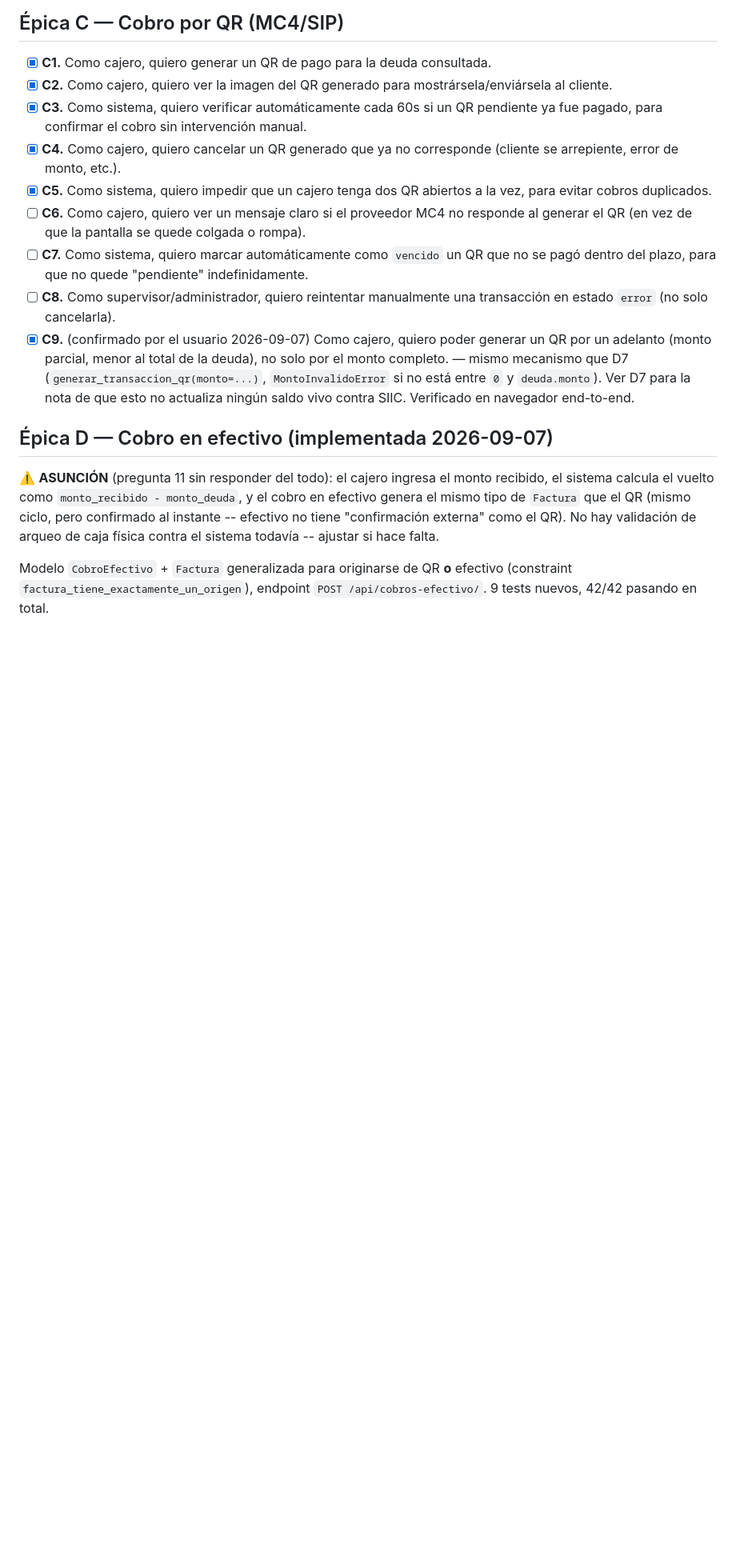
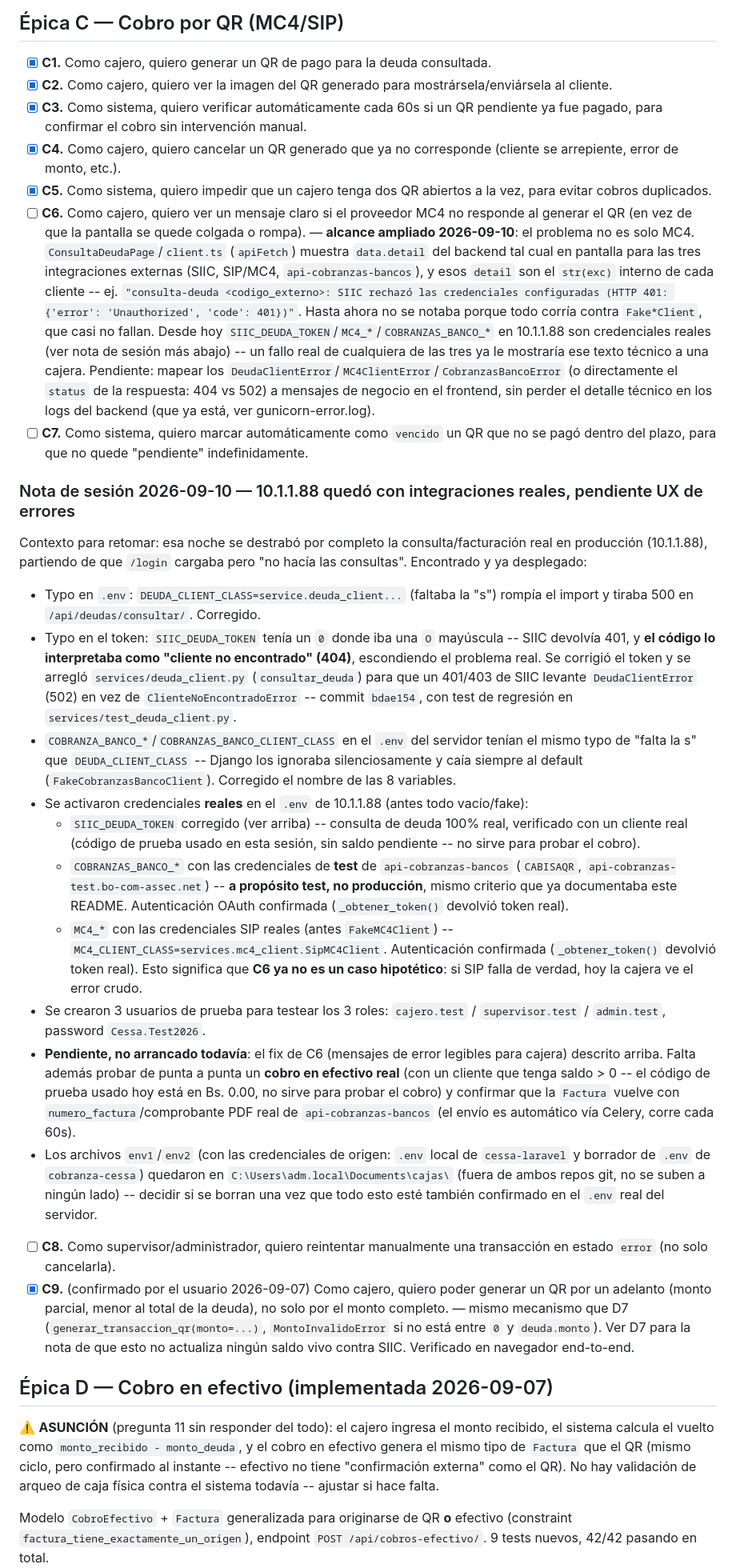
Before and after one commit to Dario-M-Sinani/cobranza-cessa, a Markdown page: HISTORIAS_USUARIO.md, the part around the change. Shown at 80% size. Drawn GitHub-style; blank space fills up the shorter version.

```diff
--- a/HISTORIAS_USUARIO.md
+++ b/HISTORIAS_USUARIO.md
@@ -33,8 +33,23 @@ corregila en cualquier momento y se ajusta la historia.
 - [x] **C3.** Como sistema, quiero verificar automáticamente cada 60s si un QR pendiente ya fue pagado, para confirmar el cobro sin intervención manual.
 - [x] **C4.** Como cajero, quiero cancelar un QR generado que ya no corresponde (cliente se arrepiente, error de monto, etc.).
 - [x] **C5.** Como sistema, quiero impedir que un cajero tenga dos QR abiertos a la vez, para evitar cobros duplicados.
-- [ ] **C6.** Como cajero, quiero ver un mensaje claro si el proveedor MC4 no responde al generar el QR (en vez de que la pantalla se quede colgada o rompa).
+- [ ] **C6.** Como cajero, quiero ver un mensaje claro si el proveedor MC4 no responde al generar el QR (en vez de que la pantalla se quede colgada o rompa). — **alcance ampliado 2026-09-10**: el problema no es solo MC4. `ConsultaDeudaPage`/`client.ts` (`apiFetch`) muestra `data.detail` del backend tal cual en pantalla para las tres integraciones externas (SIIC, SIP/MC4, `api-cobranzas-bancos`), y esos `detail` son el `str(exc)` interno de cada cliente -- ej. `"consulta-deuda <codigo_externo>: SIIC rechazó las credenciales configuradas (HTTP 401: {'error': 'Unauthorized', 'code': 401})"`. Hasta ahora no se notaba porque todo corría contra `Fake*Client`, que casi no fallan. Desde hoy `SIIC_DEUDA_TOKEN`/`MC4_*`/`COBRANZAS_BANCO_*` en 10.1.1.88 son credenciales reales (ver nota de sesión más abajo) -- un fallo real de cualquiera de las tres ya le mostraría ese texto técnico a una cajera. Pendiente: mapear los `DeudaClientError`/`MC4ClientError`/`CobranzasBancoError` (o directamente el `status` de la respuesta: 404 vs 502) a mensajes de negocio en el frontend, sin perder el detalle técnico en los logs del backend (que ya está, ver gunicorn-error.log).
 - [ ] **C7.** Como sistema, quiero marcar automáticamente como `vencido` un QR que no se pagó dentro del plazo, para que no quede "pendiente" indefinidamente.
+
+### Nota de sesión 2026-09-10 — 10.1.1.88 quedó con integraciones reales, pendiente UX de errores
+
+Contexto para retomar: esa noche se destrabó por completo la consulta/facturación real en producción (10.1.1.88), partiendo de que `/login` cargaba pero "no hacía las consultas". Encontrado y ya desplegado:
+
+- Typo en `.env`: `DEUDA_CLIENT_CLASS=service.deuda_client...` (faltaba la "s") rompía el import y tiraba 500 en `/api/deudas/consultar/`. Corregido.
+- Typo en el token: `SIIC_DEUDA_TOKEN` tenía un `0` donde iba una `O` mayúscula -- SIIC devolvía 401, y **el código lo interpretaba como "cliente no encontrado" (404)**, escondiendo el problema real. Se corrigió el token y se arregló `services/deuda_client.py` (`consultar_deuda`) para que un 401/403 de SIIC levante `DeudaClientError` (502) en vez de `ClienteNoEncontradoError` -- commit `bdae154`, con test de regresión en `services/test_deuda_client.py`.
+- `COBRANZA_BANCO_*`/`COBRANZAS_BANCO_CLIENT_CLASS` en el `.env` del servidor tenían el mismo typo de "falta la s" que `DEUDA_CLIENT_CLASS` -- Django los ignoraba silenciosamente y caía siempre al default (`FakeCobranzasBancoClient`). Corregido el nombre de las 8 variables.
+- Se activaron credenciales **reales** en el `.env` de 10.1.1.88 (antes todo vacío/fake):
+  - `SIIC_DEUDA_TOKEN` corregido (ver arriba) -- consulta de deuda 100% real, verificado con un cliente real (código de prueba usado en esta sesión, sin saldo pendiente -- no sirve para probar el cobro).
+  - `COBRANZAS_BANCO_*` con las credenciales de **test** de `api-cobranzas-bancos` (`CABISAQR`, `api-cobranzas-test.bo-com-assec.net`) -- **a propósito test, no producción**, mismo criterio que ya documentaba este README. Autenticación OAuth confirmada (`_obtener_token()` devolvió token real).
+  - `MC4_*` con las credenciales SIP reales (antes `FakeMC4Client`) -- `MC4_CLIENT_CLASS=services.mc4_client.SipMC4Client`. Autenticación confirmada (`_obtener_token()` devolvió token real). Esto significa que **C6 ya no es un caso hipotético**: si SIP falla de verdad, hoy la cajera ve el error crudo.
+- Se crearon 3 usuarios de prueba para testear los 3 roles: `cajero.test` / `supervisor.test` / `admin.test`, password `Cessa.Test2026`.
+- **Pendiente, no arrancado todavía**: el fix de C6 (mensajes de error legibles para cajera) descrito arriba. Falta además probar de punta a punta un **cobro en efectivo real** (con un cliente que tenga saldo > 0 -- el código de prueba usado hoy está en Bs. 0.00, no sirve para probar el cobro) y confirmar que la `Factura` vuelve con `numero_factura`/comprobante PDF real de `api-cobranzas-bancos` (el envío es automático vía Celery, corre cada 60s).
+- Los archivos `env1`/`env2` (con las credenciales de origen: `.env` local de `cessa-laravel` y borrador de `.env` de `cobranza-cessa`) quedaron en `C:\Users\adm.local\Documents\cajas\` (fuera de ambos repos git, no se suben a ningún lado) -- decidir si se borran una vez que todo esto esté también confirmado en el `.env` real del servidor.
 - [ ] **C8.** Como supervisor/administrador, quiero reintentar manualmente una transacción en estado `error` (no solo cancelarla).
 - [x] **C9.** (confirmado por el usuario 2026-09-07) Como cajero, quiero poder generar un QR por un adelanto (monto parcial, menor al total de la deuda), no solo por el monto completo. — mismo mecanismo que D7 (`generar_transaccion_qr(monto=...)`, `MontoInvalidoError` si no está entre `0` y `deuda.monto`). Ver D7 para la nota de que esto no actualiza ningún saldo vivo contra SIIC. Verificado en navegador end-to-end.
 
```
Also changed, not shown: README.md (+15 -7 lines).
